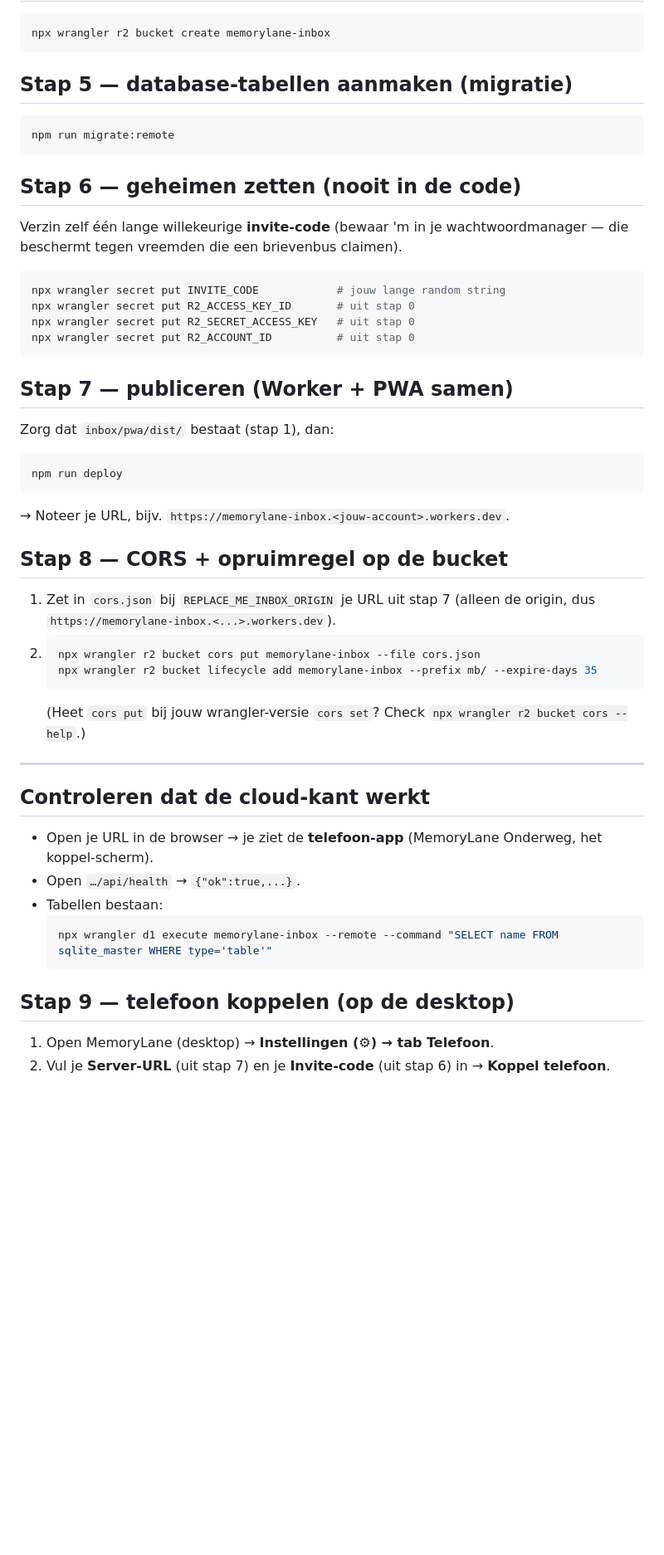
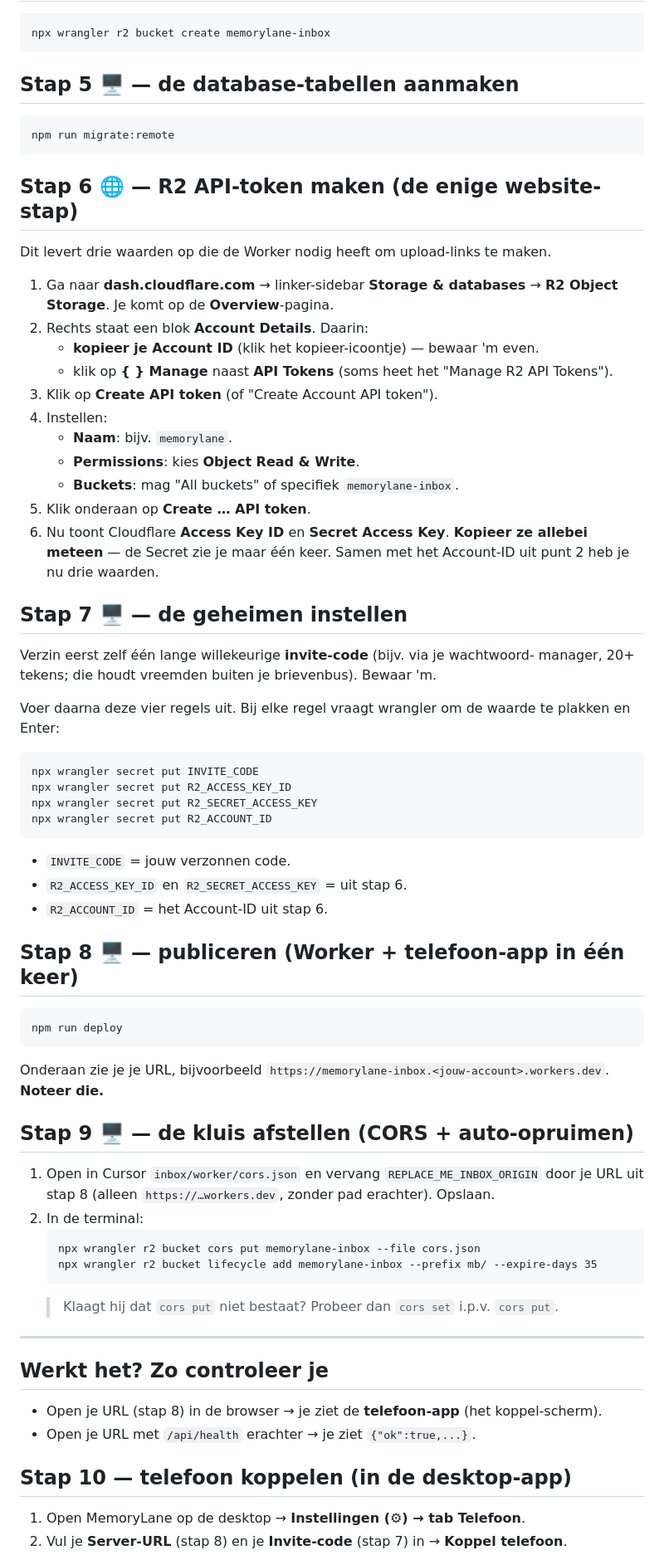
Before and after one commit to elphin/memorylane, a Markdown page: inbox/HANDLEIDING.md, the part around one of its changes. Shown at 83% size. Drawn GitHub-style; blank space fills up the shorter version.

````diff
--- a/inbox/HANDLEIDING.md
+++ b/inbox/HANDLEIDING.md
@@ -53,49 +69,71 @@ npx wrangler d1 create memorylane-inbox
 npx wrangler r2 bucket create memorylane-inbox
 ```
 
-## Stap 5 — database-tabellen aanmaken (migratie)
-```bash
+## Stap 5 🖥️ — de database-tabellen aanmaken
+```
 npm run migrate:remote
 ```
 
-## Stap 6 — geheimen zetten (nooit in de code)
-Verzin zelf één lange willekeurige **invite-code** (bewaar 'm in je
-wachtwoordmanager — die beschermt tegen vreemden die een brievenbus claimen).
-```bash
-npx wrangler secret put INVITE_CODE            # jouw lange random string
-npx wrangler secret put R2_ACCESS_KEY_ID       # uit stap 0
-npx wrangler secret put R2_SECRET_ACCESS_KEY   # uit stap 0
-npx wrangler secret put R2_ACCOUNT_ID          # uit stap 0
+## Stap 6 🌐 — R2 API-token maken (de enige website-stap)
+Dit levert drie waarden op die de Worker nodig heeft om upload-links te maken.
+
+1. Ga naar **dash.cloudflare.com** → linker-sidebar **Storage & databases** →
+   **R2 Object Storage**. Je komt op de **Overview**-pagina.
+2. Rechts staat een blok **Account Details**. Daarin:
+   - **kopieer je Account ID** (klik het kopieer-icoontje) — bewaar 'm even.
+   - klik op **{ } Manage** naast **API Tokens** (soms heet het "Manage R2 API
+     Tokens").
+3. Klik op **Create API token** (of "Create Account API token").
+4. Instellen:
+   - **Naam**: bijv. `memorylane`.
+   - **Permissions**: kies **Object Read & Write**.
+   - **Buckets**: mag "All buckets" of specifiek `memorylane-inbox`.
+5. Klik onderaan op **Create … API token**.
+6. Nu toont Cloudflare **Access Key ID** en **Secret Access Key**.
+   **Kopieer ze allebei meteen** — de Secret zie je maar één keer. Samen met het
+   Account-ID uit punt 2 heb je nu drie waarden.
+
+## Stap 7 🖥️ — de geheimen instellen
+Verzin eerst zelf één lange willekeurige **invite-code** (bijv. via je wachtwoord-
+manager, 20+ tekens; die houdt vreemden buiten je brievenbus). Bewaar 'm.
+
+Voer daarna deze vier regels uit. Bij elke regel vraagt wrangler om de waarde te
+plakken en Enter:
 ```
+npx wrangler secret put INVITE_CODE
+npx wrangler secret put R2_ACCESS_KEY_ID
+npx wrangler secret put R2_SECRET_ACCESS_KEY
+npx wrangler secret put R2_ACCOUNT_ID
+```
+- `INVITE_CODE` = jouw verzonnen code.
+- `R2_ACCESS_KEY_ID` en `R2_SECRET_ACCESS_KEY` = uit stap 6.
+- `R2_ACCOUNT_ID` = het Account-ID uit stap 6.
 
-## Stap 7 — publiceren (Worker + PWA samen)
-Zorg dat `inbox/pwa/dist/` bestaat (stap 1), dan:
-```bash
+## Stap 8 🖥️ — publiceren (Worker + telefoon-app in één keer)
+```
 npm run deploy
 ```
-→ Noteer je URL, bijv. `https://memorylane-inbox.<jouw-account>.workers.dev`.
+Onderaan zie je je URL, bijvoorbeeld
+`https://memorylane-inbox.<jouw-account>.workers.dev`. **Noteer die.**
 
-## Stap 8 — CORS + opruimregel op de bucket
-1. Zet in `cors.json` bij `REPLACE_ME_INBOX_ORIGIN` je URL uit stap 7 (alleen de
-   origin, dus `https://memorylane-inbox.<...>.workers.dev`).
-2. ```bash
+## Stap 9 🖥️ — de kluis afstellen (CORS + auto-opruimen)
+1. Open in Cursor `inbox/worker/cors.json` en vervang `REPLACE_ME_INBOX_ORIGIN`
+   door je URL uit stap 8 (alleen `https://…workers.dev`, zonder pad erachter).
+   Opslaan.
+2. In de terminal:
+   ```
    npx wrangler r2 bucket cors put memorylane-inbox --file cors.json
    npx wrangler r2 bucket lifecycle add memorylane-inbox --prefix mb/ --expire-days 35
    ```
-   (Heet `cors put` bij jouw wrangler-versie `cors set`? Check `npx wrangler r2 bucket cors --help`.)
+   > Klaagt hij dat `cors put` niet bestaat? Probeer dan `cors set` i.p.v. `cors put`.
 
 ---
 
-## Controleren dat de cloud-kant werkt
-- Open je URL in de browser → je ziet de **telefoon-app** (MemoryLane Onderweg,
-  het koppel-scherm).
-- Open `…/api/health` → `{"ok":true,...}`.
-- Tabellen bestaan:
-  ```bash
-  npx wrangler d1 execute memorylane-inbox --remote --command "SELECT name FROM sqlite_master WHERE type='table'"
-  ```
+## Werkt het? Zo controleer je
+- Open je URL (stap 8) in de browser → je ziet de **telefoon-app** (het koppel-scherm).
+- Open je URL met `/api/health` erachter → je ziet `{"ok":true,...}`.
 
-## Stap 9 — telefoon koppelen (op de desktop)
-1. Open MemoryLane (desktop) → **Instellingen (⚙) → tab Telefoon**.
-2. Vul je **Server-URL** (uit stap 7) en je **Invite-code** (uit stap 6) in →
+## Stap 10 — telefoon koppelen (in de desktop-app)
+1. Open MemoryLane op de desktop → **Instellingen (⚙) → tab Telefoon**.
+2. Vul je **Server-URL** (stap 8) en je **Invite-code** (stap 7) in →
    **Koppel telefoon**.
````
Also changed, not shown: other parts of inbox/HANDLEIDING.md (+72 -54 lines).
